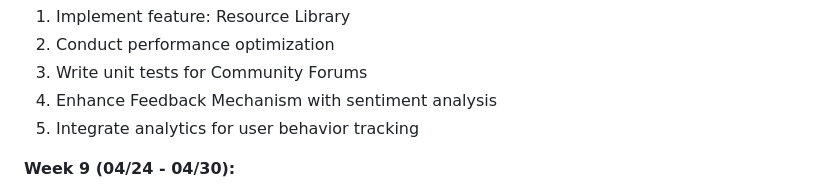
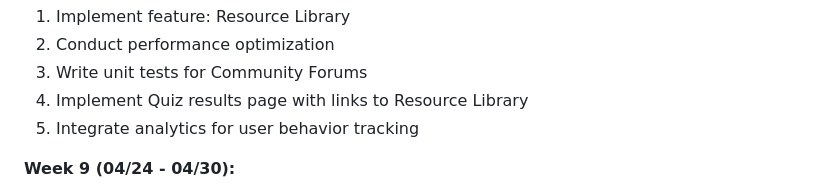
Before and after one commit to gearbeagel/AirplaneLearning, a Markdown page: README.md, the part around the change. Rendered like a GitHub page.

Commit message:
edited tasks

```diff
--- a/README.md
+++ b/README.md
@@ -95,7 +95,7 @@ To use Airplane Learning, simply register or sign in with your Google account. T
 1. Implement feature: Resource Library
 2. Conduct performance optimization
 3. Write unit tests for Community Forums
-4. Enhance Feedback Mechanism with sentiment analysis
+4. Implement Quiz results page with links to Resource Library
 5. Integrate analytics for user behavior tracking
 
 **Week 9 (04/24 - 04/30):**
```
